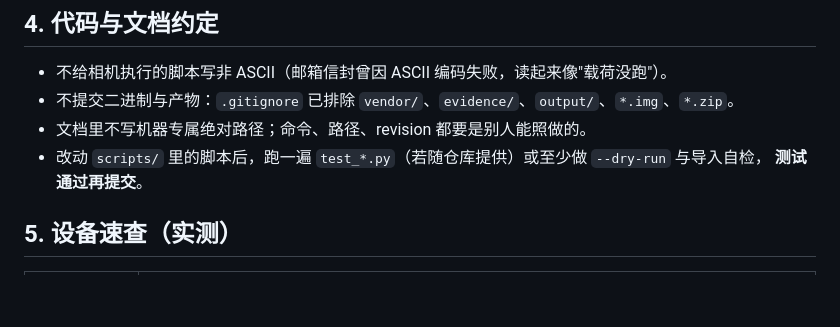
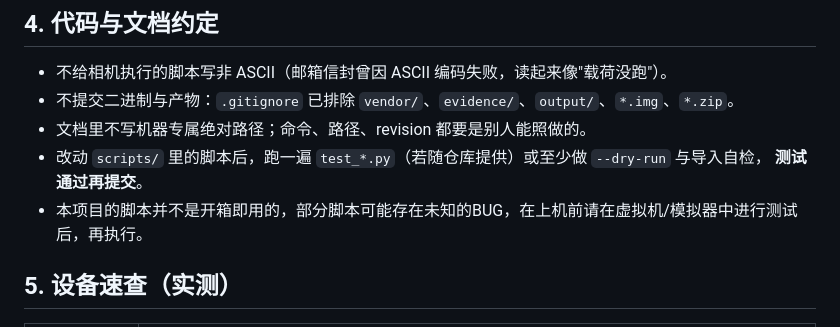
Before and after one commit to chocotan/a7c2-re, a Markdown page: AGENTS.md, the part around the change. Drawn GitHub-style; blank space fills up the shorter version.

Commit message:
Update AGENTS.md with script testing instructions
Add note about testing scripts in virtual machines or emulators before execution.

```diff
--- a/AGENTS.md
+++ b/AGENTS.md
@@ -48,6 +48,7 @@
 - 文档里不写机器专属绝对路径；命令、路径、revision 都要是别人能照做的。
 - 改动 `scripts/` 里的脚本后，跑一遍 `test_*.py`（若随仓库提供）或至少做 `--dry-run` 与导入自检，
   **测试通过再提交**。
+- 本项目的脚本并不是开箱即用的，部分脚本可能存在未知的BUG，在上机前请在虚拟机/模拟器中进行测试后，再执行。
 
 ## 5. 设备速查（实测）
 
```
